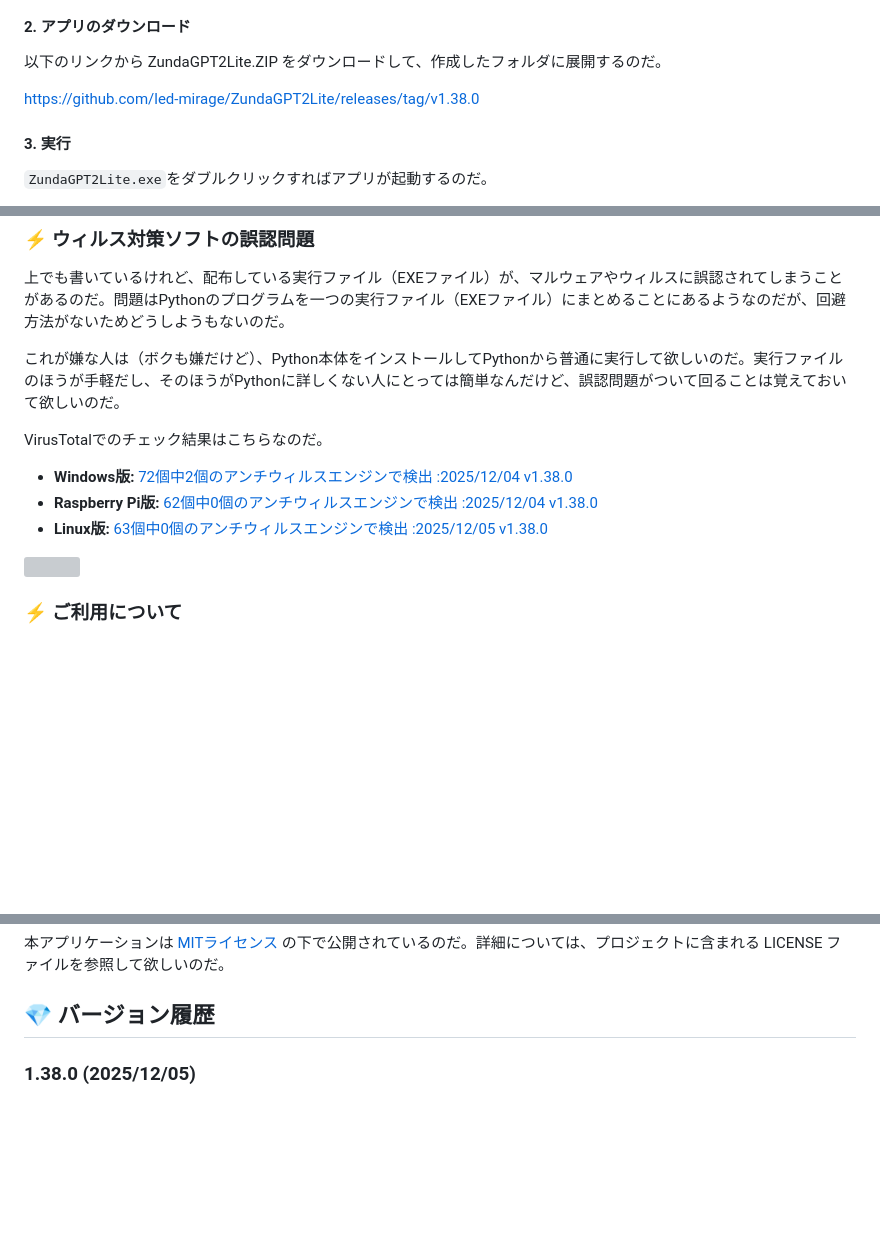
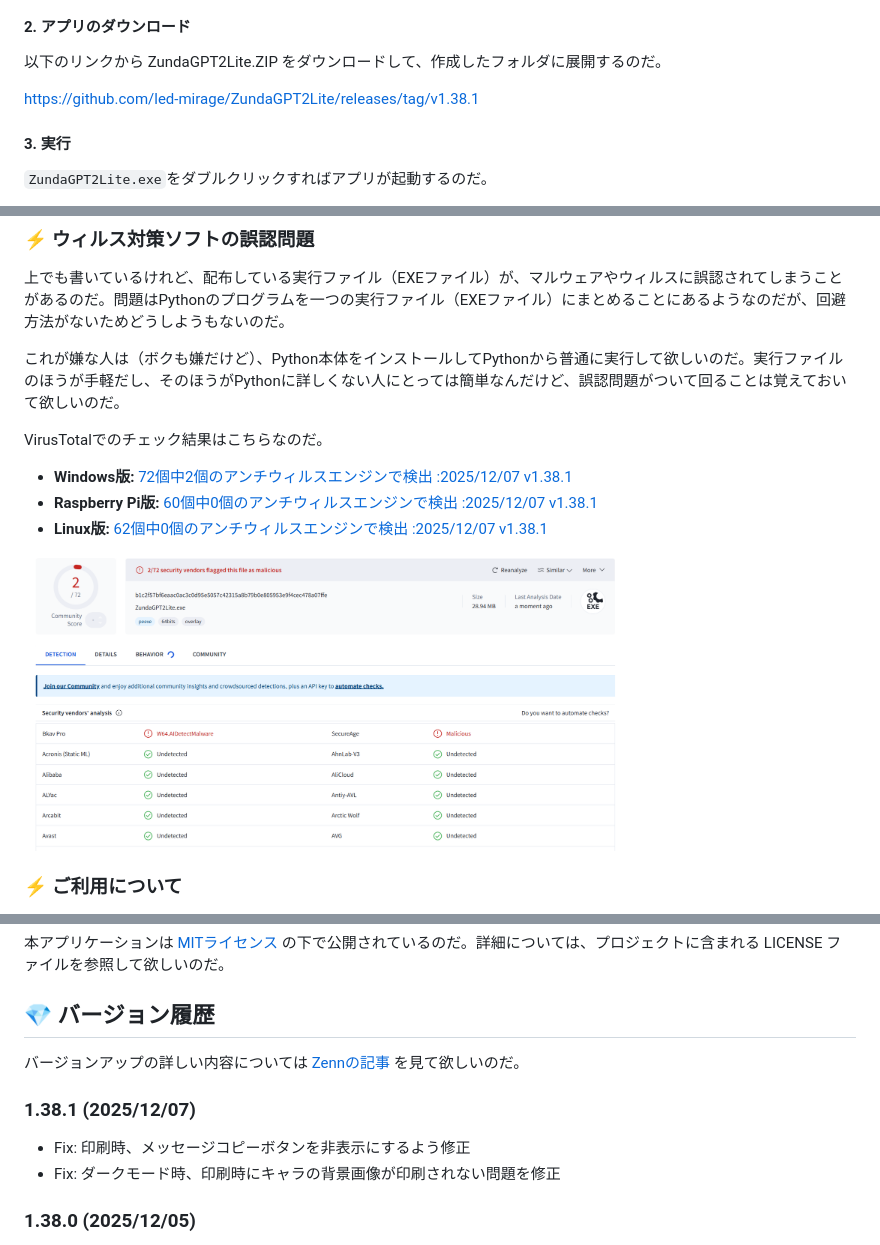
Before and after one commit to led-mirage/ZundaGPT2Lite, a Markdown page: Readme.md, 3 parts joined by grey strips. GitHub-like rendering; pictures changed too: doc/images/virustotal_1.38.1.png (added); blank space fills up the shorter version; grey boxes are pictures that could not be loaded.

Commit message:
ドキュメント更新

```diff
--- a/Readme.md
+++ b/Readme.md
@@ -196,7 +196,7 @@ Windowsの場合は、Windowsの検索窓で「環境変数を編集」で検索
 
 以下のリンクから ZundaGPT2Lite.ZIP をダウンロードして、作成したフォルダに展開するのだ。
 
-https://github.com/led-mirage/ZundaGPT2Lite/releases/tag/v1.38.0
+https://github.com/led-mirage/ZundaGPT2Lite/releases/tag/v1.38.1
 
 #### 3. 実行
 
@@ -344,11 +344,11 @@ CSSを知らない人はなんのことかわからないかもしれないけ
 
 VirusTotalでのチェック結果はこちらなのだ。
 
-- **Windows版:** [72個中2個のアンチウィルスエンジンで検出 :2025/12/04 v1.38.0](https://www.virustotal.com/gui/file/a356ac42fc798eb0e29a6061596ef8a17a4345a36b42b88d063beac33b9ef0ec/detection)
-- **Raspberry Pi版:** [62個中0個のアンチウィルスエンジンで検出 :2025/12/04 v1.38.0](https://www.virustotal.com/gui/file/e2c24f5cb22c9b36423ddf5ae900d80d79b54d733035831c48f99ed5d9be7692/detection)
-- **Linux版:** [63個中0個のアンチウィルスエンジンで検出 :2025/12/05 v1.38.0](https://www.virustotal.com/gui/file/2e54664e67252aa7fc966ca3a77907f52894445d417b3e44fc945e3d4ed810aa/detection)
+- **Windows版:** [72個中2個のアンチウィルスエンジンで検出 :2025/12/07 v1.38.1](https://www.virustotal.com/gui/file/b1c2f57bf6eaac0ac3c0d95e5057c42315a8b79b0e805953e9f4cec478a07ffe/detection)
+- **Raspberry Pi版:** [60個中0個のアンチウィルスエンジンで検出 :2025/12/07 v1.38.1](https://www.virustotal.com/gui/file/e169b7c9b44d2e2ef1eb4f6fe0b28551585ef2ec1f1b5f86ac8b5c9ffe032380/detection)
+- **Linux版:** [62個中0個のアンチウィルスエンジンで検出 :2025/12/07 v1.38.1](https://www.virustotal.com/gui/file/f33a1adf5ea80a1685d5cd3782f15a2e9671e74b149853d0f3b4a3718caac596/detection)
 
-<img src="doc/images/virustotal_1.38.0.png" width="600">
+<img src="doc/images/virustotal_1.38.1.png" width="600">
 
 ### ⚡ ご利用について
 
@@ -450,6 +450,13 @@ VirusTotalでのチェック結果はこちらなのだ。
 <div class="page"></div>
 
 ## 💎 バージョン履歴
+
+バージョンアップの詳しい内容については [Zennの記事](https://zenn.dev/ledmirage/books/8ec854ef6b8e12) を見て欲しいのだ。
+
+### 1.38.1 (2025/12/07)
+
+- Fix: 印刷時、メッセージコピーボタンを非表示にするよう修正
+- Fix: ダークモード時、印刷時にキャラの背景画像が印刷されない問題を修正
 
 ### 1.38.0 (2025/12/05)
 
```
